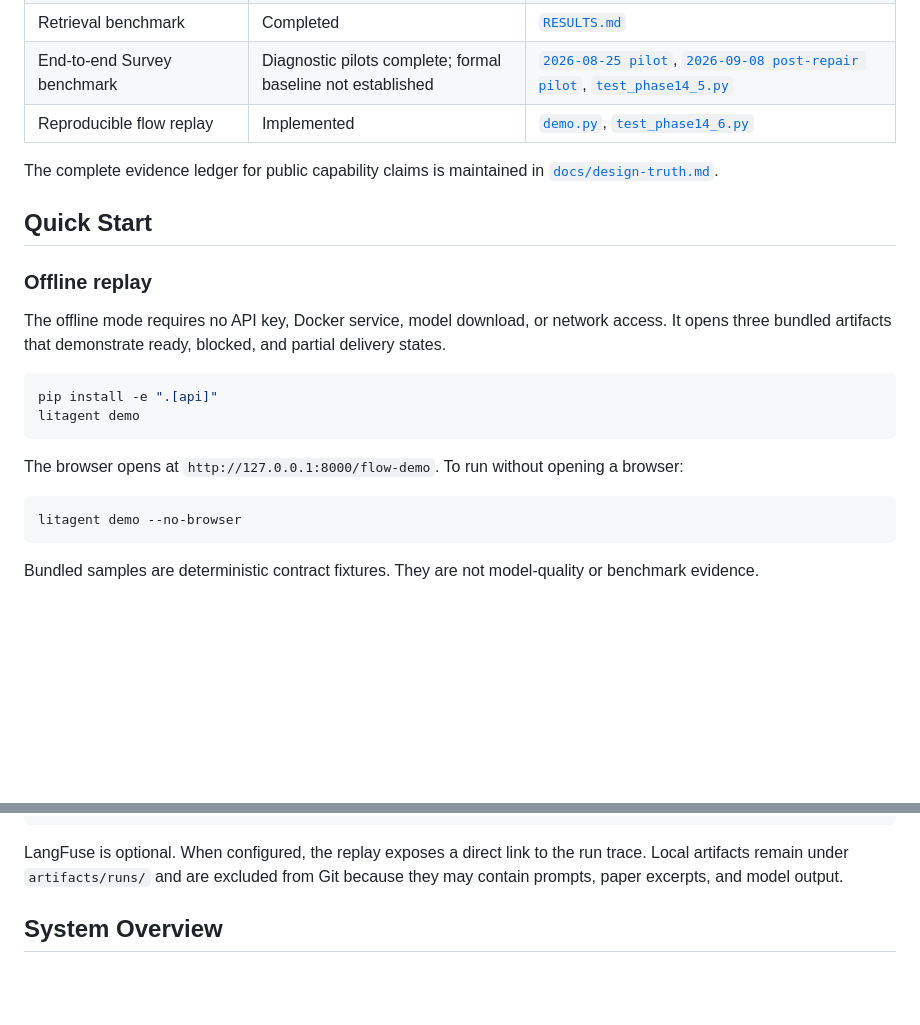
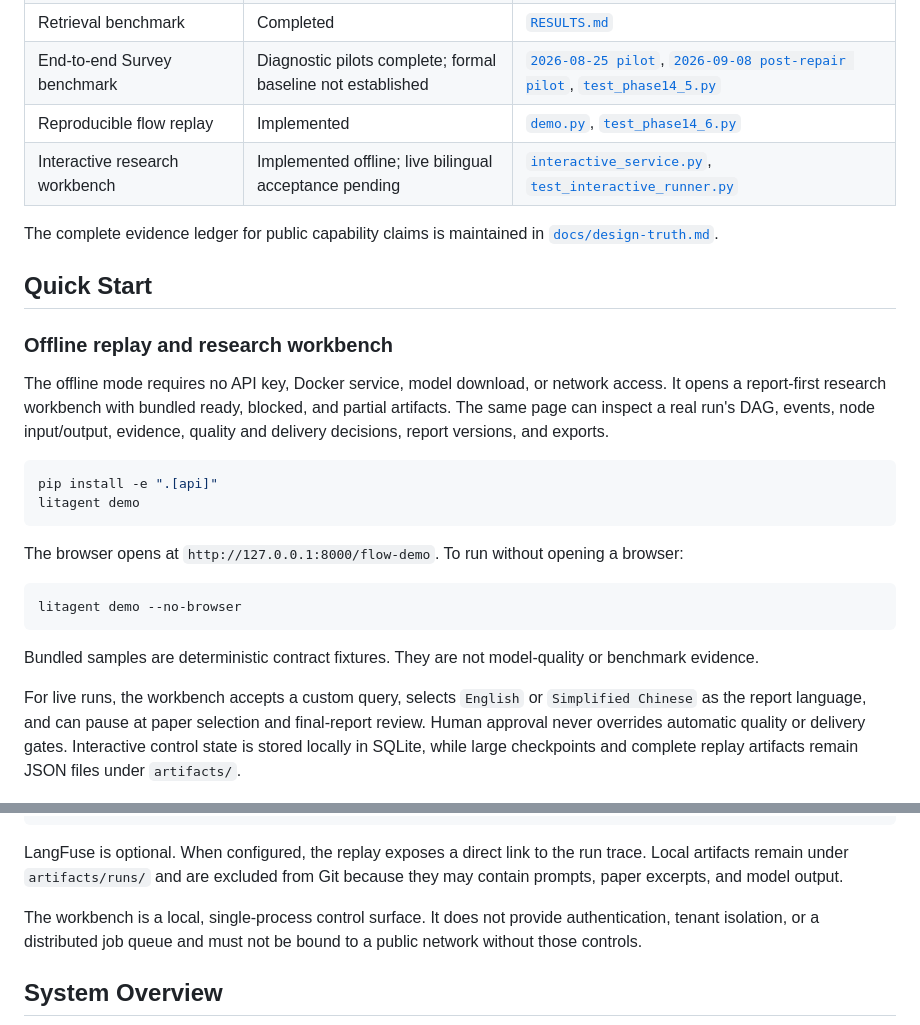
Before and after one commit to Zeakle/LitAgent, a Markdown page: README.md, 2 parts joined by grey strips. Rendered like a GitHub page; blank space fills up the shorter version.

````diff
--- a/README.md
+++ b/README.md
@@ -22,17 +22,19 @@ LangFuse trace.
 | Retrieval benchmark | Completed | [`RESULTS.md`](./benchmarks/rag/RESULTS.md) |
 | End-to-end Survey benchmark | Diagnostic pilots complete; formal baseline not established | [`2026-08-25 pilot`](./benchmarks/survey/results/pilot-2026-08-25.md), [`2026-09-08 post-repair pilot`](./benchmarks/survey/results/post-repair-pilot-2026-09-08.md), [`test_phase14_5.py`](./tests/test_phase14_5.py) |
 | Reproducible flow replay | Implemented | [`demo.py`](./src/litagent/demo.py), [`test_phase14_6.py`](./tests/test_phase14_6.py) |
+| Interactive research workbench | Implemented offline; live bilingual acceptance pending | [`interactive_service.py`](./src/litagent/interactive_service.py), [`test_interactive_runner.py`](./tests/test_interactive_runner.py) |
 
 The complete evidence ledger for public capability claims is maintained in
 [`docs/design-truth.md`](./docs/design-truth.md).
 
 ## Quick Start
 
-### Offline replay
+### Offline replay and research workbench
 
 The offline mode requires no API key, Docker service, model download, or network
-access. It opens three bundled artifacts that demonstrate ready, blocked, and
-partial delivery states.
+access. It opens a report-first research workbench with bundled ready, blocked,
+and partial artifacts. The same page can inspect a real run's DAG, events, node
+input/output, evidence, quality and delivery decisions, report versions, and exports.
 
 ```powershell
 pip install -e ".[api]"
@@ -48,6 +50,13 @@ litagent demo --no-browser
 
 Bundled samples are deterministic contract fixtures. They are not model-quality
 or benchmark evidence.
+
+For live runs, the workbench accepts a custom query, selects `English` or
+`Simplified Chinese` as the report language, and can pause at paper selection
+and final-report review. Human approval never overrides automatic quality or
+delivery gates. Interactive control state is stored locally in SQLite, while
+large checkpoints and complete replay artifacts remain JSON files under
+`artifacts/`.
 
 ![LitAgent flow replay desktop view](./docs/images/flow-demo-desktop.png)
 
@@ -65,6 +74,10 @@ litagent demo --live
 LangFuse is optional. When configured, the replay exposes a direct link to the
 run trace. Local artifacts remain under `artifacts/runs/` and are excluded from
 Git because they may contain prompts, paper excerpts, and model output.
+
+The workbench is a local, single-process control surface. It does not provide
+authentication, tenant isolation, or a distributed job queue and must not be
+bound to a public network without those controls.
 
 ## System Overview
 
````
Also changed, not shown: README.zh-CN.md (+13 -3 lines).
